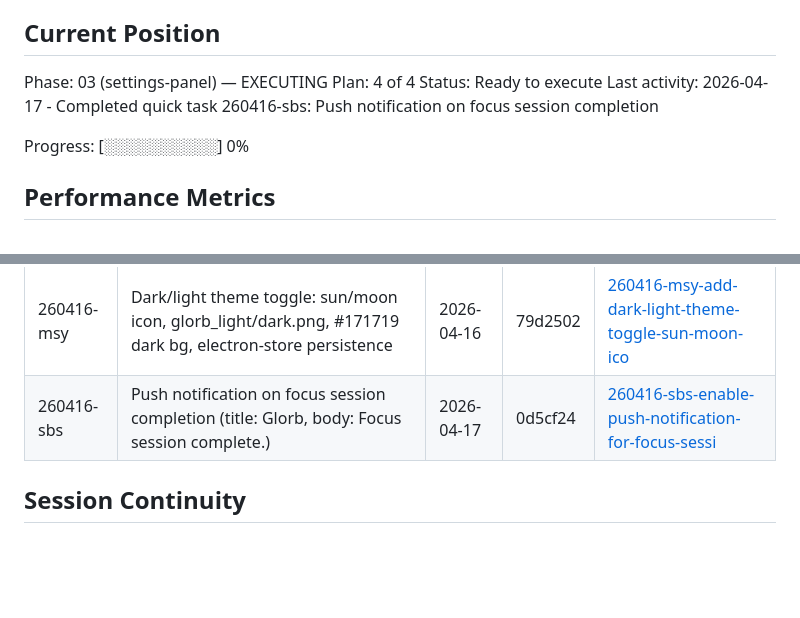
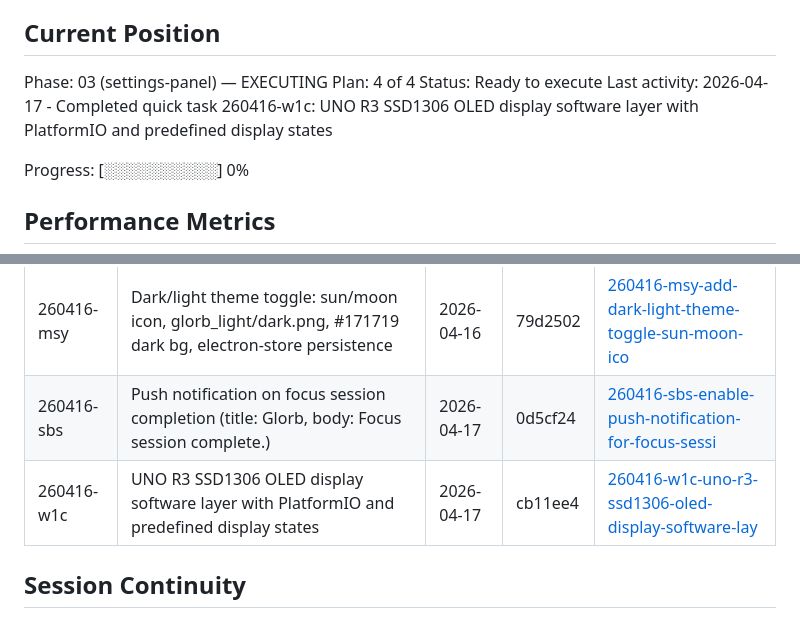
Before and after one commit to shawnwang38/glorb, a Markdown page: .planning/STATE.md, 2 parts joined by grey strips. Rendered like a GitHub page; blank space fills up the shorter version.

Commit message:
docs(quick-260416-w1c): UNO R3 SSD1306 OLED display software layer with PlatformIO and predefined display states

```diff
--- a/.planning/STATE.md
+++ b/.planning/STATE.md
@@ -28,7 +28,7 @@ See: .planning/PROJECT.md (updated 2026-04-16)
 Phase: 03 (settings-panel) — EXECUTING
 Plan: 4 of 4
 Status: Ready to execute
-Last activity: 2026-04-17 - Completed quick task 260416-sbs: Push notification on focus session completion
+Last activity: 2026-04-17 - Completed quick task 260416-w1c: UNO R3 SSD1306 OLED display software layer with PlatformIO and predefined display states
 
 Progress: [░░░░░░░░░░] 0%
 
@@ -89,6 +89,7 @@ None yet.
 | 260416-mjb | Settings buttons clickable: strength radio group, name inline edit, focus time persistence | 2026-04-16 | 7a92f6b | [260416-mjb-make-the-settings-buttons-clickable-the-](.planning/quick/260416-mjb-make-the-settings-buttons-clickable-the-/) |
 | 260416-msy | Dark/light theme toggle: sun/moon icon, glorb_light/dark.png, #171719 dark bg, electron-store persistence | 2026-04-16 | 79d2502 | [260416-msy-add-dark-light-theme-toggle-sun-moon-ico](.planning/quick/260416-msy-add-dark-light-theme-toggle-sun-moon-ico/) |
 | 260416-sbs | Push notification on focus session completion (title: Glorb, body: Focus session complete.) | 2026-04-17 | 0d5cf24 | [260416-sbs-enable-push-notification-for-focus-sessi](.planning/quick/260416-sbs-enable-push-notification-for-focus-sessi/) |
+| 260416-w1c | UNO R3 SSD1306 OLED display software layer with PlatformIO and predefined display states | 2026-04-17 | cb11ee4 | [260416-w1c-uno-r3-ssd1306-oled-display-software-lay](./quick/260416-w1c-uno-r3-ssd1306-oled-display-software-lay/) |
 
 ## Session Continuity
 
```
Also changed, not shown: 2 other files.
